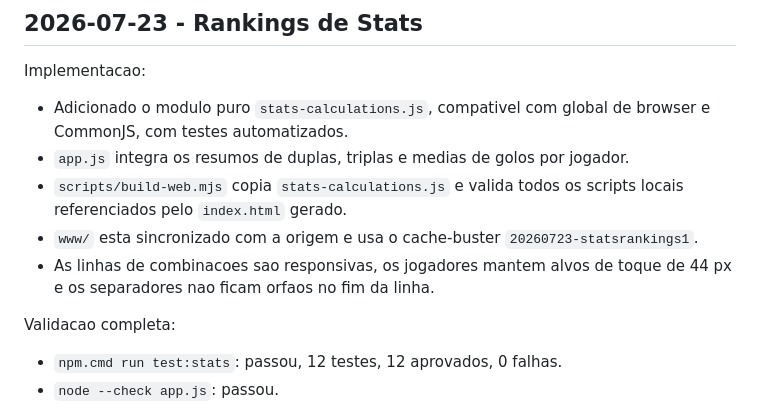
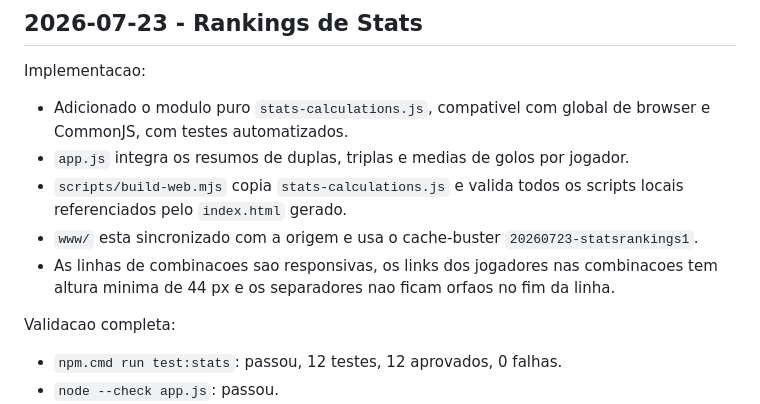
Before and after one commit to kre-master/equilibrador-5v5, a Markdown page: Footer_vault/04 - Estado tecnico.md, the part around the change. GitHub-like rendering.

```diff
--- a/Footer_vault/04 - Estado tecnico.md
+++ b/Footer_vault/04 - Estado tecnico.md
@@ -328,7 +328,7 @@ Implementacao:
 - `app.js` integra os resumos de duplas, triplas e medias de golos por jogador.
 - `scripts/build-web.mjs` copia `stats-calculations.js` e valida todos os scripts locais referenciados pelo `index.html` gerado.
 - `www/` esta sincronizado com a origem e usa o cache-buster `20260723-statsrankings1`.
-- As linhas de combinacoes sao responsivas, os jogadores mantem alvos de toque de 44 px e os separadores nao ficam orfaos no fim da linha.
+- As linhas de combinacoes sao responsivas, os links dos jogadores nas combinacoes tem altura minima de 44 px e os separadores nao ficam orfaos no fim da linha.
 
 Validacao completa:
 
```
Also changed, not shown: Footer_vault/03 - Decisoes e regras.md (+2 -2 lines).
